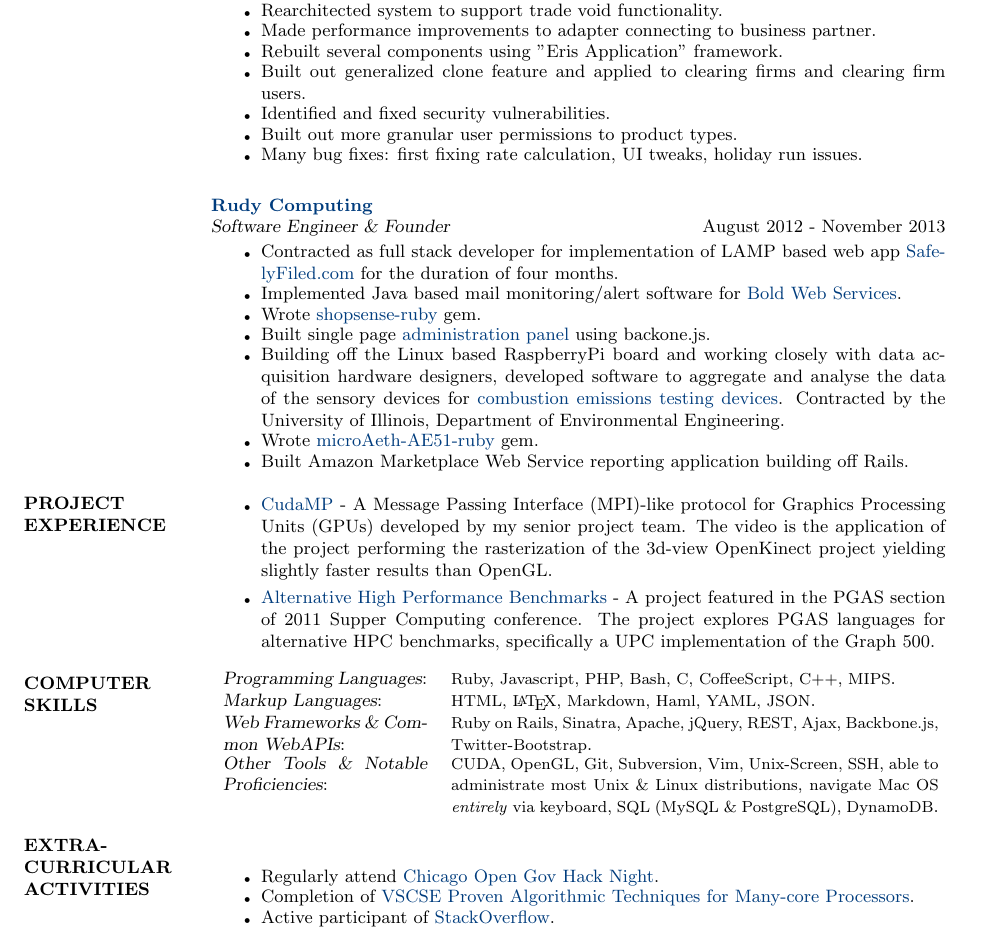
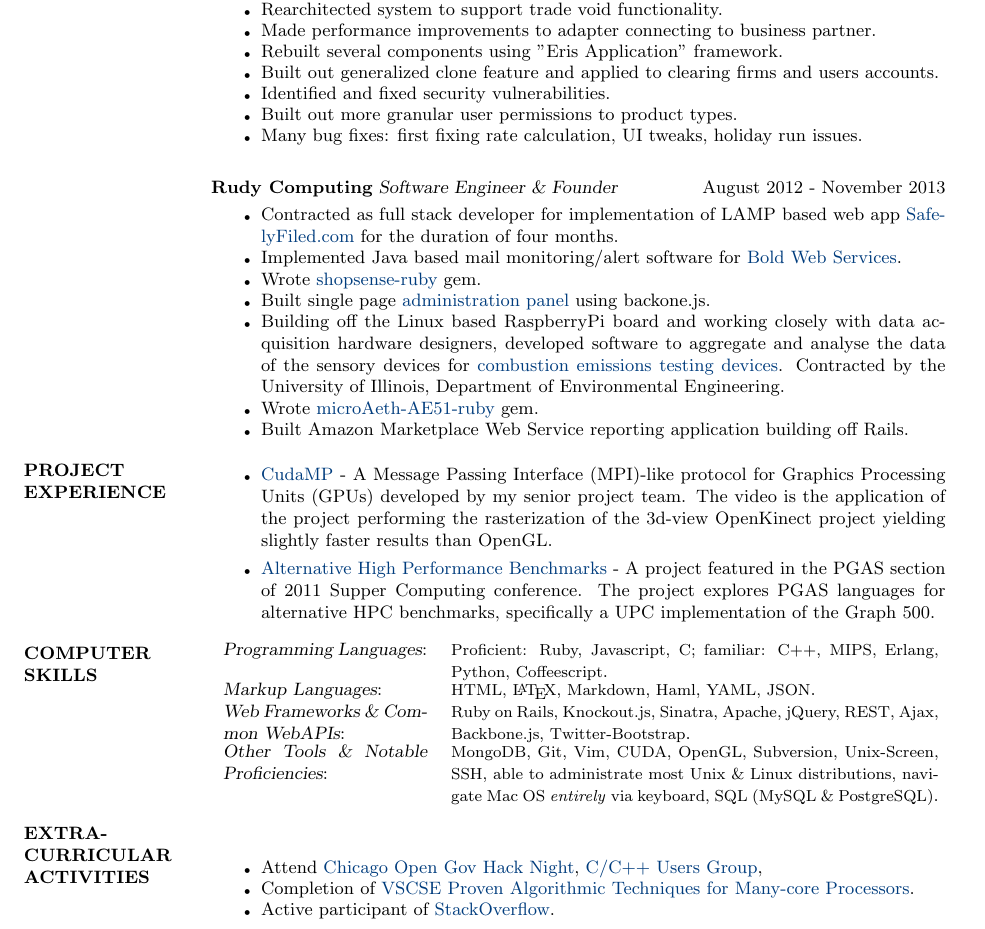
Before and after one commit to rudolph9/resume, a LaTeX CV (resume-rudolph_kurt.tex): part of the page, cut so that both start at the same text. Compiled offline with pdfLaTeX.

Commit message:
made some tweeks

```diff
--- a/resume-rudolph_kurt.tex
+++ b/resume-rudolph_kurt.tex
@@ -61,13 +61,13 @@
     \item Rearchitected system to support trade void functionality.
     \item Made performance improvements to adapter connecting to business partner.
     \item Rebuilt several components using "Eris Application" framework.
-    \item Built out generalized clone feature and applied to clearing firms and clearing firm users.
+    \item Built out generalized clone feature and applied to clearing firms and users accounts.
     \item Identified and fixed security vulnerabilities.
     \item Built out more granular user permissions to product types.
     \item Many bug fixes: first fixing rate calculation, UI tweaks, holiday run issues.
   \end{itemize}
 
-  {\bf \href{http://www.rudycomputing.io/}{Rudy Computing}}\\
+  {\bf Rudy Computing}
   {\sl Software Engineer \& Founder} \hfill August 2012 - November 2013
 
 \vspace{-5mm}
@@ -90,22 +90,22 @@
 
 \section{COMPUTER \\ SKILLS}
 \begin{tabular}{*{1}{p{3.6cm}p{8.6cm}}}
-    {\sl Programming Languages}: & {\footnotesize Ruby, Javascript, PHP, Bash, C, CoffeeScript, C++, MIPS}.\\
+    {\sl Programming Languages}: & {\footnotesize Proficient: Ruby, Javascript, C; familiar: C++, MIPS, Erlang, Python, Coffeescript}.\\
     {\sl Markup Languages}: & {\footnotesize HTML, \LaTeX, Markdown, Haml, YAML, JSON}.\\
     {\sl Web Frameworks \& Common WebAPIs}: &
-      {\footnotesize Ruby on Rails, Sinatra, Apache, jQuery,
+      {\footnotesize Ruby on Rails, Knockout.js, Sinatra, Apache, jQuery,
       REST, Ajax, Backbone.js, Twitter-Bootstrap}.\\
     {\sl Other Tools \& Notable Proficiencies}: &
-      {\footnotesize CUDA, OpenGL, Git, Subversion, Vim, Unix-Screen,
+      {\footnotesize MongoDB, Git, Vim, CUDA, OpenGL, Subversion, Unix-Screen,
       SSH, able to administrate most Unix \& Linux distributions, navigate
-      Mac OS \emph{entirely} via keyboard, SQL (MySQL \& PostgreSQL), DynamoDB}.\\
+      Mac OS \emph{entirely} via keyboard, SQL (MySQL \& PostgreSQL)}.\\
 \end{tabular}
 
 
 \section{EXTRA-CURRICULAR \\ ACTIVITIES}
   \begin{itemize}
       \itemsep -2pt %reduce space between items
-    \item Regularly attend \href{http://opengovhacknight.org/}{Chicago Open Gov Hack Night}.
+      \item Attend \href{http://opengovhacknight.org/}{Chicago Open Gov Hack Night}, \href{http://www.meetup.com/Chicago-C-CPP-Users-Group/}{C/C++ Users Group},
     \item Completion of \href{http://www.vscse.org/summerschool/2012/manycore.html}
           {VSCSE Proven Algorithmic Techniques for Many-core Processors}.
     \item Active participant of \href{http://stackoverflow.com/users/1134742/rudolph9}{StackOverflow}.
```
Also changed, not shown: bin/resume-rudolph_kurt.pdf.
